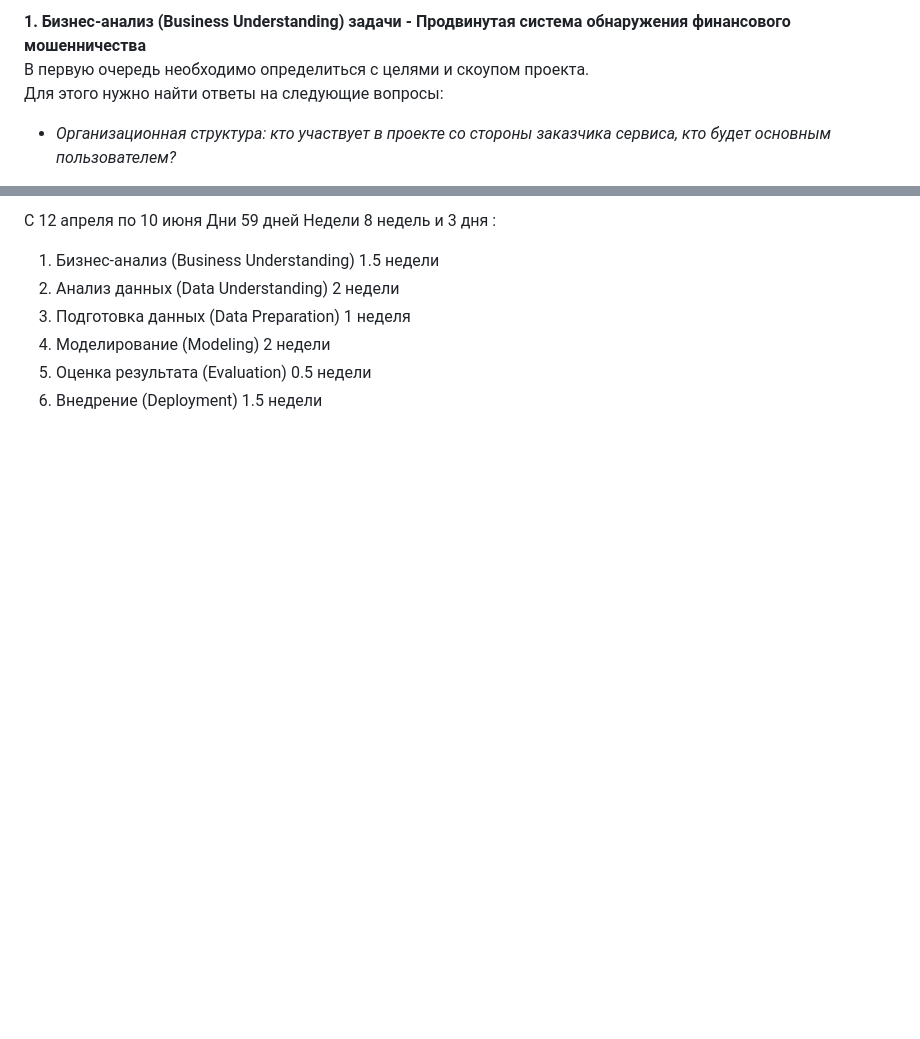
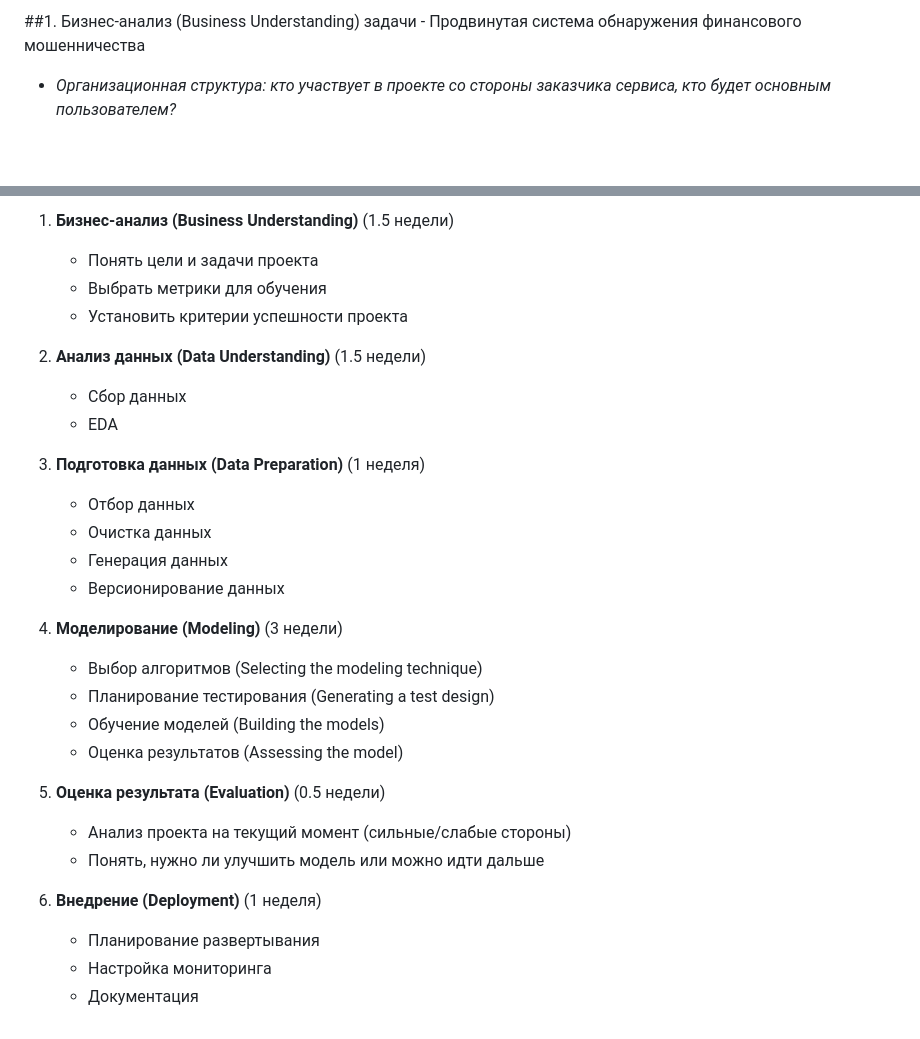
Before and after one commit to CtrNmbr/MFDP, a Markdown page: Analysis.md, 2 parts joined by grey strips. Drawn GitHub-style; blank space fills up the shorter version.

```diff
--- a/Analysis.md
+++ b/Analysis.md
@@ -1,6 +1,4 @@
-**1\.  Бизнес-анализ (Business Understanding) задачи - Продвинутая система обнаружения финансового мошенничества**
-В первую очередь необходимо определиться с целями и скоупом проекта.
-Для этого нужно найти ответы на следующие вопросы:
+##1\.  Бизнес-анализ (Business Understanding) задачи - Продвинутая система обнаружения финансового мошенничества
 
 * *Организационная структура: кто участвует в проекте со стороны заказчика сервиса, кто будет основным пользователем?*
 
@@ -94,17 +88,30 @@ PR-AUC 0.3–0.4 может быть достаточным, если модел
 
-С 12 апреля по 10 июня
-Дни	59 дней
-Недели	8 недель и 3 дня
-:
-1)	Бизнес-анализ (Business Understanding)
-1.5 недели
-2)	Анализ данных (Data Understanding)
-2 недели
-3)	Подготовка данных (Data Preparation)
-1 неделя
-4)	Моделирование (Modeling)
-2 недели
-5)	Оценка результата (Evaluation)
-0.5 недели
-6)	Внедрение (Deployment)
-1.5 недели
+1. **Бизнес-анализ (Business Understanding)** (1.5 недели)
+    - Понять цели и задачи проекта
+    - Выбрать метрики для обучения
+    - Установить критерии успешности проекта
+
+2. **Анализ данных (Data Understanding)** (1.5 недели)
+    - Сбор данных
+    - EDA
+
+3. **Подготовка данных (Data Preparation)** (1 неделя)
+    - Отбор данных
+    - Очистка данных
+    - Генерация данных
+    - Версионирование данных
+
+4. **Моделирование (Modeling)** (3 недели)
+    - Выбор алгоритмов (Selecting the modeling technique)
+    - Планирование тестирования (Generating a test design)
+    - Обучение моделей (Building the models)
+    - Оценка результатов (Assessing the model)
+
+5. **Оценка результата (Evaluation)** (0.5 недели)
+    - Анализ проекта на текущий момент (сильные/слабые стороны)
+    - Понять, нужно ли улучшить модель или можно идти дальше
+
+6. **Внедрение (Deployment)** (1 неделя)
+    - Планирование развертывания
+    - Настройка мониторинга
+    - Документация
```
Also changed, not shown: other parts of Analysis.md (+24 -28 lines).
